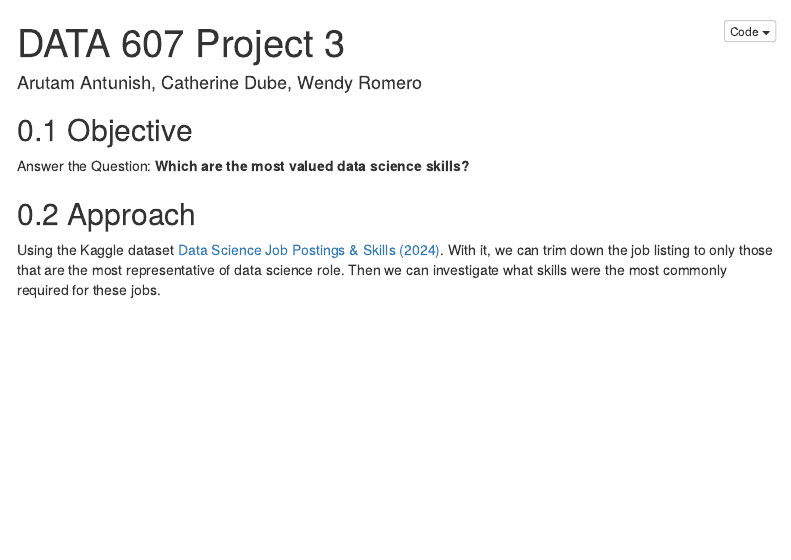
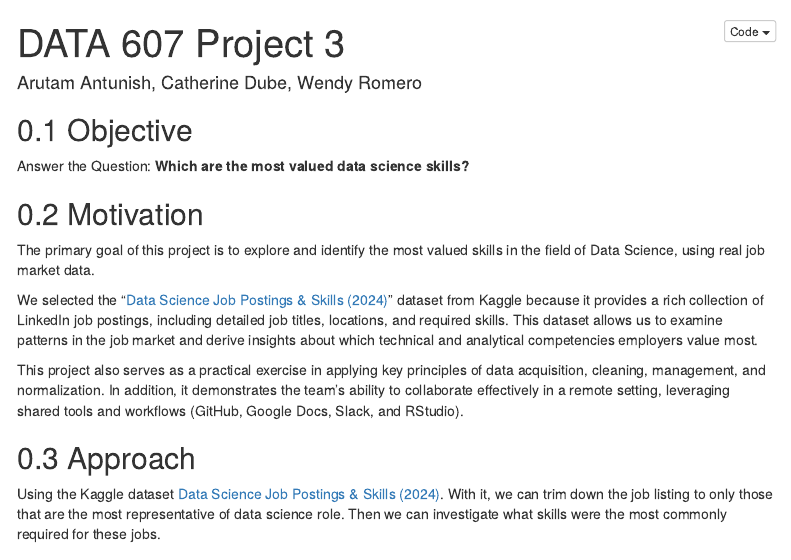
Before and after one commit to cdube89128/DATA_607_Project_3, an R Markdown document (Project 3 Main.Rmd): the page in a window 1100 px wide, from its top. Rendered offline with R 4.5, knitr and Pandoc, with nearby package versions; code that draws random numbers runs with fixed seeds of ours; some code elsewhere in the file could not run offline; menus at the side of the page are left out.

Commit message:
Adding Arutam's updates

````diff
--- a/Project 3 Main.Rmd
+++ b/Project 3 Main.Rmd
@@ -32,9 +32,15 @@ pacman::p_load(tidyverse,
 ## Objective
 Answer the Question: **Which are the most valued data science skills?**
 
+## Motivation
+The primary goal of this project is to explore and identify the most valued skills in the field of Data Science, using real job market data.
+
+We selected the “[Data Science Job Postings & Skills (2024)](https://www.kaggle.com/datasets/asaniczka/data-science-job-postings-and-skills/data)” dataset from Kaggle because it provides a rich collection of LinkedIn job postings, including detailed job titles, locations, and required skills. This dataset allows us to examine patterns in the job market and derive insights about which technical and analytical competencies employers value most.
+
+This project also serves as a practical exercise in applying key principles of data acquisition, cleaning, management, and normalization. In addition, it demonstrates the team’s ability to collaborate effectively in a remote setting, leveraging shared tools and workflows (GitHub, Google Docs, Slack, and RStudio).
+
 ## Approach
 Using the Kaggle dataset [Data Science Job Postings & Skills (2024)](https://www.kaggle.com/datasets/asaniczka/data-science-job-postings-and-skills/data). With it, we can trim down the job listing to only those that are the most representative of data science role. Then we can investigate what skills were the most commonly required for these jobs.
-
 
 ## Reading the Data from Github Repo
 ```{r read-in-data}
````
Also changed, not shown: Project-3-Main.html, 2 other files.
